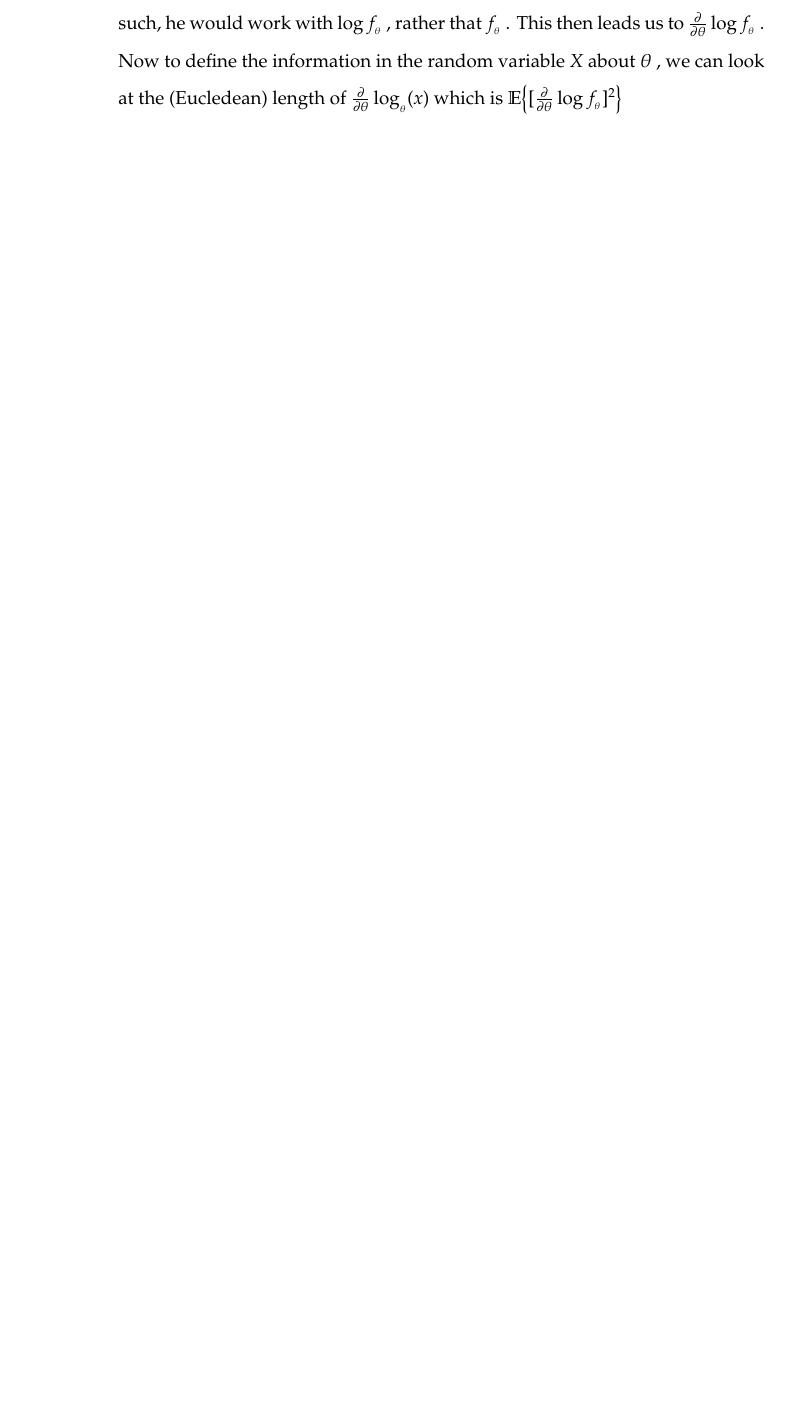
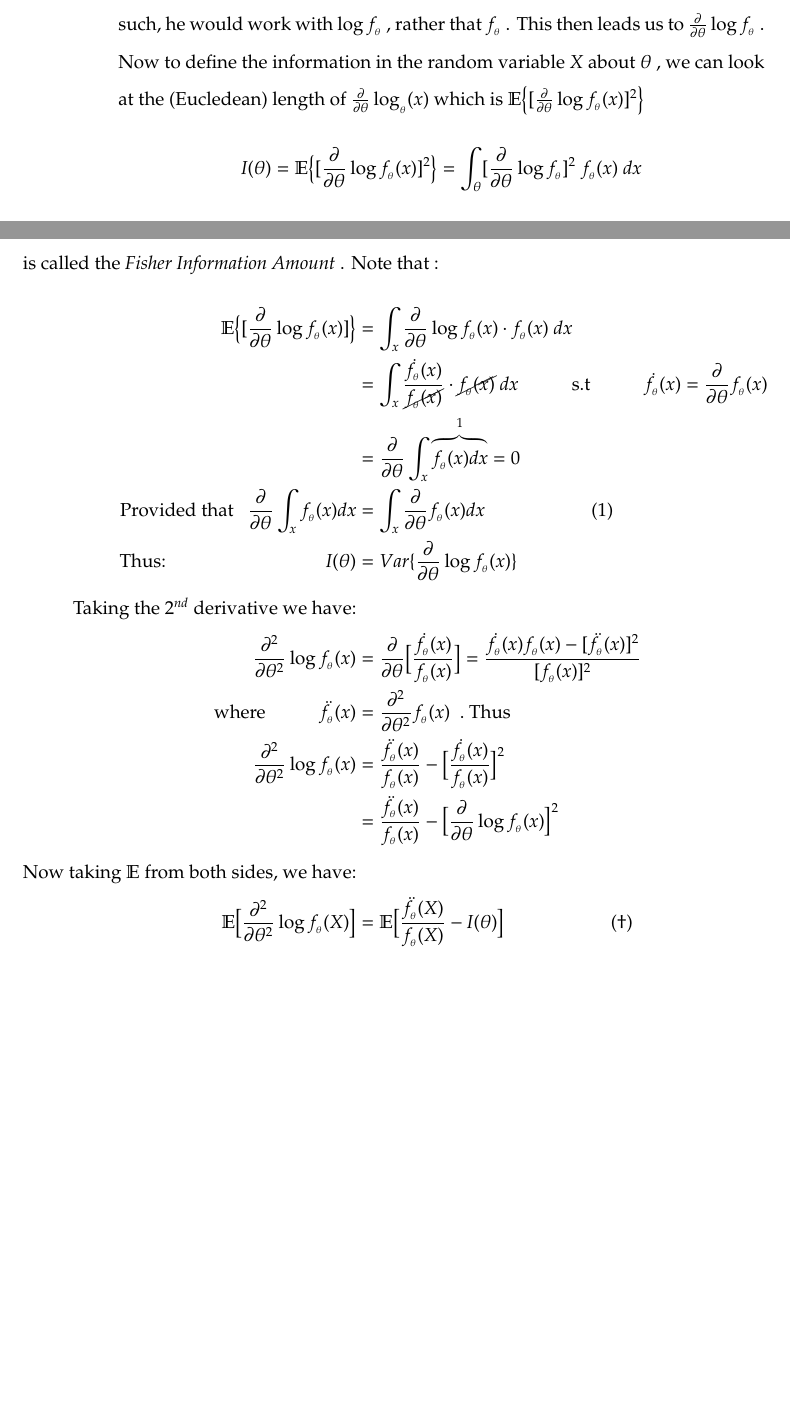
Before and after one commit to maysamdunn/math324, a LaTeX document (MATH324W2019LectureNotes.tex): part of page 78 of 78 before the commit and two parts of pages 78 and 79 of 79 after it, the two joined at a grey line, cut so that both start at the same text, the shorter picture padded with empty space. Compiled offline with pdfLaTeX.

Commit message:
adds up to p80

```diff
--- a/MATH324W2019LectureNotes.tex
+++ b/MATH324W2019LectureNotes.tex
@@ -2102,5 +2102,255 @@ Let $X\sim f_{_\theta}(x)$ . Suppose we have two observations from $f_{_\theta}$
 $$
 \text{\#MISSING GRAPHS - Lecture 12 P1}
 $$
- Since that $f_{\theta}(2)$ is constant, it is not sensitive w.r.t changes in $\theta$ . In contrast $f_{_\theta}(5)$ seems to respond to the changes in $\theta$ values. As such $5$ is much more information about $\theta$ than $2$ . In fact, $2$ does not have any information about $\theta$ . Such sensitivity can be measured by derivative, i.e. $\frac{\partial}{\partial\theta}f_{_\theta}$ . Now Fisher would  believe that information should increase linearly with the sample size $n$ . As such, he would work with $\log f_{_\theta}$ , rather that $f_{_\theta}$ . This then leads us to $\frac{\partial}{\partial\theta}\log f_{_\theta}$ . Now to define the information in the random variable $X$ about $\theta$ , we can look at the (Eucledean) length of \mbox{$\frac{\partial}{\partial\theta}\log_{_\theta}(x)$} which is $\mathbb{E}\big\{[\frac{\partial}{\partial\theta}\log f_{_\theta}]^2\big\}$
+ Since that $f_{\theta}(2)$ is constant, it is not sensitive w.r.t changes in $\theta$ . In contrast $f_{_\theta}(5)$ seems to respond to the changes in $\theta$ values. As such $5$ is much more information about $\theta$ than $2$ . In fact, $2$ does not have any information about $\theta$ . Such sensitivity can be measured by derivative, i.e. $\frac{\partial}{\partial\theta}f_{_\theta}$ . Now Fisher would  believe that information should increase linearly with the sample size $n$ . As such, he would work with $\log f_{_\theta}$ , rather that $f_{_\theta}$ . This then leads us to $\frac{\partial}{\partial\theta}\log f_{_\theta}$ . Now to define the information in the random variable $X$ about $\theta$ , we can look at the (Eucledean) length of \mbox{$\frac{\partial}{\partial\theta}\log_{_\theta}(x)$} which is $\mathbb{E}\big\{[\frac{\partial}{\partial\theta}\log f_{_\theta}(x)]^2\big\}$
+$$
+	I(\theta) = \mathbb{E}\big\{[\frac{\partial}{\partial\theta}\log f_{_\theta}(x)]^2\big\} = \int_{\theta}[\frac{\partial}{\partial\theta}\log f_{_\theta}]^2\ f_{_\theta}(x)\ dx
+$$
+is called the \emph{Fisher Information Amount} . Note that :
+\begin{equation*}
+\begin{split}
+\mathbb{E}\big\{[\frac{\partial}{\partial\theta}\log f_{_\theta}(x)]\big\}
+	&=	\int_{x} \frac{\partial}{\partial\theta} \log f_{_\theta}(x)\cdot f_{_\theta}(x)\ dx \\
+	&= \int_x \frac{\dot{f}_{_\theta}(x)}{\cancel{f_{_\theta}(x)}}\cdot\cancel{f_{_\theta}(x)}\ dx\tab\text{s.t}\tab\dot{f}_{_\theta}(x) = \frac{\partial}{\partial\theta}f_{_\theta}(x)\\
+	&= \frac{\partial}{\partial\theta}\int_x\overbrace{f_{_\theta}(x) dx}^1 = 0\\
+	\text{Provided that } \ \ \frac{\partial}{\partial\theta}\int_x f_{_\theta}(x) dx &= \int_x\frac{\partial}{\partial\theta}f_{_\theta}(x)dx\tab[2cm] (1)\\
+	\text{Thus:}\tab[3cm] I(\theta) &= Var\{\frac{\partial}{\partial\theta}\log f_{_\theta}(x)\}\\
+	\text{Taking the $2^{nd}$ derivative we have:}\\
+	\frac{\partial^2}{\partial\theta^2}\log f_{_\theta}(x) &= \frac{\partial}{\partial\theta}\big[\frac{\dot{f}_{_\theta}(x)}{f_{_\theta}(x)}\big] = \frac{\dot{f}_{_\theta}(x)f_{_\theta}(x)-[\ddot{f}_{_\theta}(x)]^2}{[f_{_\theta}(x)]^2}\\
+	\text{where\tab} \ddot{f}_{_\theta}(x) &= \frac{\partial^2}{\partial\theta^2}f_{_\theta}(x)\ \ .\ \text{Thus}\\
+	\frac{\partial^2}{\partial\theta^2}\log f_{_\theta}(x) &= \frac{\ddot{f}_{_\theta}(x)}{f_{_\theta}(x)} - \big[\frac{\dot{f}_{_\theta}(x)}{f_{_\theta}(x)}\big]^2\\
+	&= \frac{\ddot{f}_{_\theta}(x)}{f_{_\theta}(x)} - \big[\frac{\partial}{\partial\theta}\log f_{_\theta}(x)\big]^2\\
+	\text{Now taking $\mathbb{E}$ from both sides, we have:}\\
+	\mathbb{E}\Big[ \frac{\partial^2}{\partial\theta^2}\log f_{_\theta}(X) \Big] &= \mathbb{E}\Big[\frac{\ddot{f}_{_\theta}(X)}{f_{_\theta}(X)}- I(\theta)\Big]\tab[2cm] (\dagger)
+\end{split}
+\end{equation*}
+
+
+
+
+
+
+
+
+
+
+
+
+
+
+
+
+
+
+
+
+
+
+
+
+
+
+
+
+
+
+
+
+
+
+
+
+
+
+
+
+
+
+
+
+
+
+
+
+
+
+
+
+
+
+
+
+
+
+
+
+
+
+
+
+
+
+
+
+
+
+
+
+
+
+
+
+
+
+
+
+
+
+
+
+
+
+
+
+
+
+
+
+
+
+
+
+
+
+
+
+
+
+
+
+
+
+
+
+
+
+
+
+
+
+
+
+
+
+
+
+
+
+
+
+
+
+
+
+
+
+
+
+
+
+
+
+
+
+
+
+
+
+
+
+
+
+
+
+
+
+
+
+
+
+
+
+
+
+
+
+
+
+
+
+
+
+
+
+
+
+
+
+
+
+
+
+
+
+
+
+
+
+
+
+
+
+
+
+
+
+
+
+
+
+
+
+
+
+
+
+
+
+
+
+
+
+
+
+
+
+
+
+
+
+
+
+
+
+
+
+
+
+
+
+
+
+
+
+
 \end{document}
```
Also changed, not shown: MATH324W2019LectureNotes.pdf, 4 other files.
